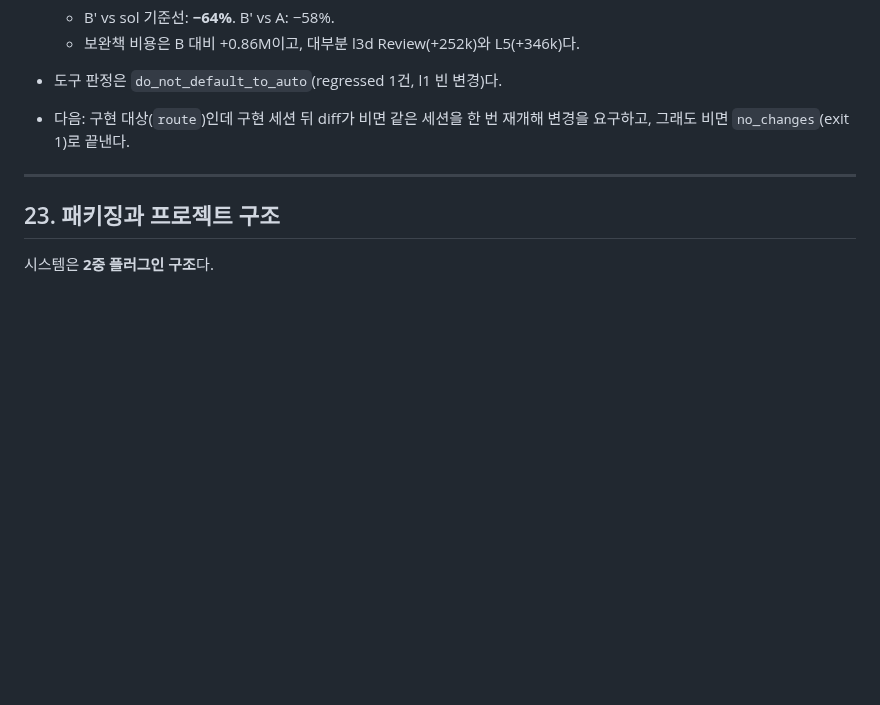
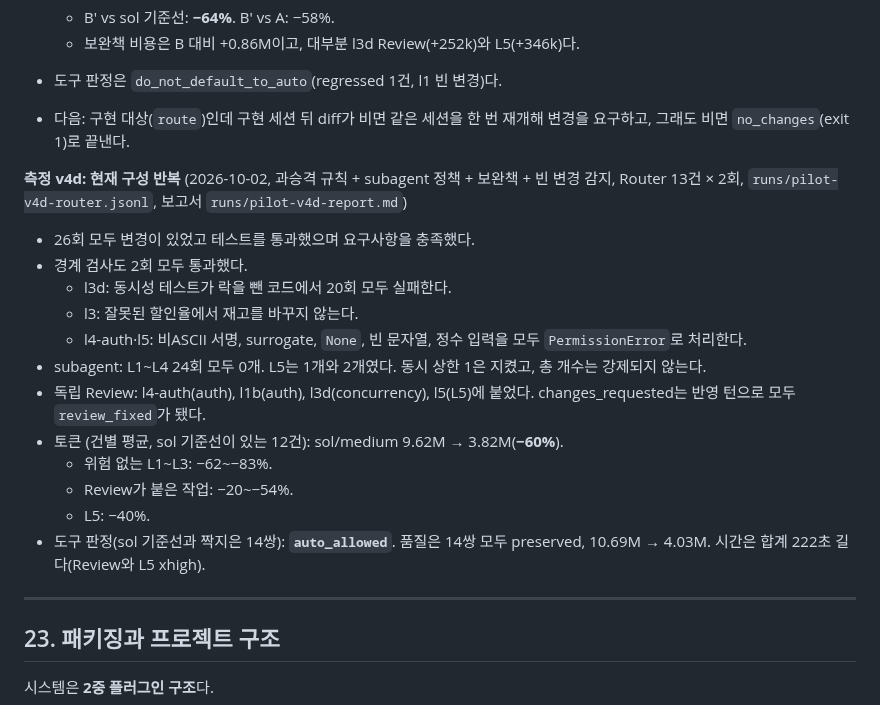
Before and after one commit to kyungpyokim/model-effort-router, a Markdown page: docs/plans/model-effort-router-pluggable-difficulty-plan.md, the part around the change. Rendered like a GitHub page; blank space fills up the shorter version.

Commit message:
docs: record measurement v4d: -60% vs the real default, quality kept in 26/26
Co-Authored-By: Claude Opus 5.5 <noreply@anthropic.com>

```diff
--- a/docs/plans/model-effort-router-pluggable-difficulty-plan.md
+++ b/docs/plans/model-effort-router-pluggable-difficulty-plan.md
@@ -1053,6 +1053,20 @@ live 실행 전제: 사용자가 플러그인을 설치하고 hook을 직접 신
 - 도구 판정은 `do_not_default_to_auto`(regressed 1건, l1 빈 변경)다.
 - 다음: 구현 대상(`route`)인데 구현 세션 뒤 diff가 비면 같은 세션을 한 번 재개해 변경을 요구하고, 그래도 비면 `no_changes`(exit 1)로 끝낸다.
 
+**측정 v4d: 현재 구성 반복** (2026-10-02, 과승격 규칙 + subagent 정책 + 보완책 + 빈 변경 감지, Router 13건 × 2회, `runs/pilot-v4d-router.jsonl`, 보고서 `runs/pilot-v4d-report.md`)
+- 26회 모두 변경이 있었고 테스트를 통과했으며 요구사항을 충족했다.
+- 경계 검사도 2회 모두 통과했다.
+  - l3d: 동시성 테스트가 락을 뺀 코드에서 20회 모두 실패한다.
+  - l3: 잘못된 할인율에서 재고를 바꾸지 않는다.
+  - l4-auth·l5: 비ASCII 서명, surrogate, `None`, 빈 문자열, 정수 입력을 모두 `PermissionError`로 처리한다.
+- subagent: L1~L4 24회 모두 0개. L5는 1개와 2개였다. 동시 상한 1은 지켰고, 총 개수는 강제되지 않는다.
+- 독립 Review: l4-auth(auth), l1b(auth), l3d(concurrency), l5(L5)에 붙었다. changes_requested는 반영 턴으로 모두 `review_fixed`가 됐다.
+- 토큰 (건별 평균, sol 기준선이 있는 12건): sol/medium 9.62M → 3.82M(**−60%**).
+  - 위험 없는 L1~L3: −62~−83%.
+  - Review가 붙은 작업: −20~−54%.
+  - L5: −40%.
+- 도구 판정(sol 기준선과 짝지은 14쌍): **`auto_allowed`**. 품질은 14쌍 모두 preserved, 10.69M → 4.03M. 시간은 합계 222초 길다(Review와 L5 xhigh).
+
 ---
 
 ## 23. 패키징과 프로젝트 구조
```
